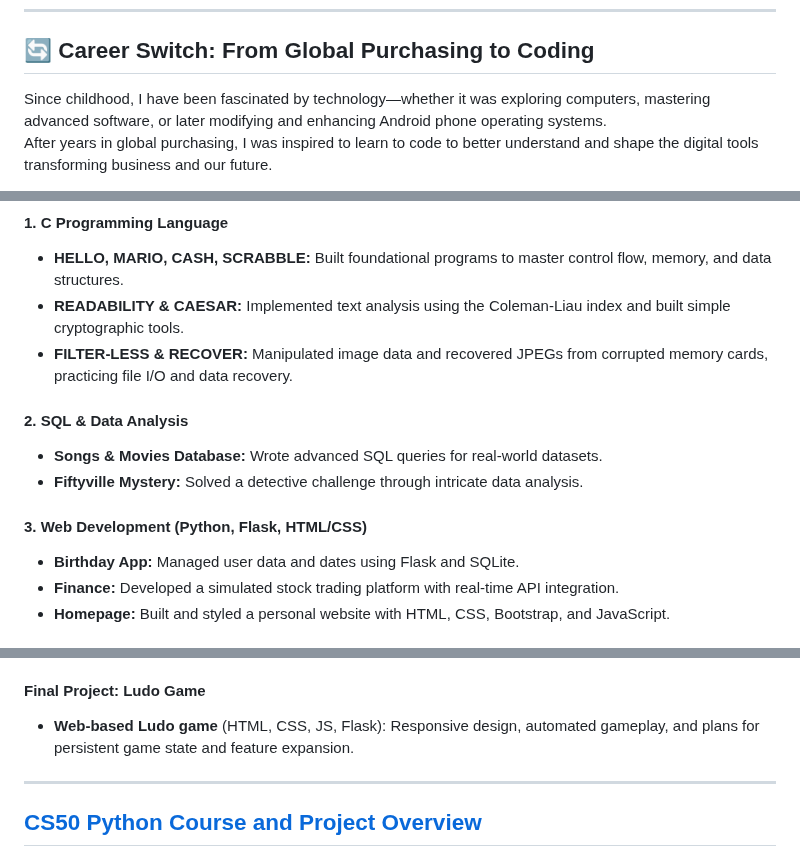
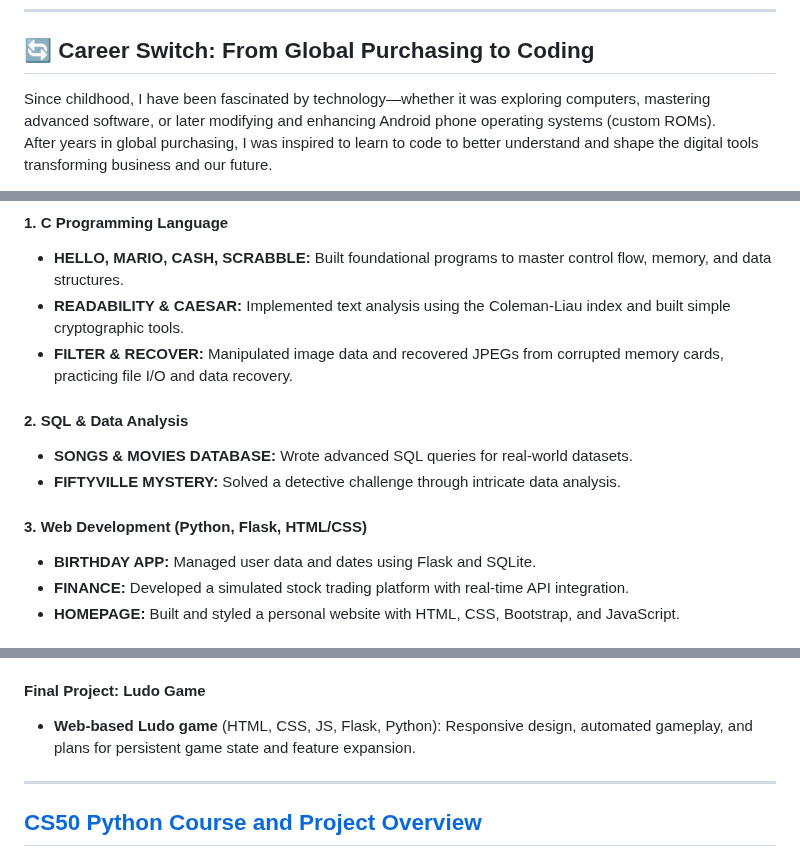
Before and after one commit to Benda007/Benda007.github.io, a Markdown page: README.md, 3 parts joined by grey strips. GitHub-like rendering.

```diff
--- a/README.md
+++ b/README.md
@@ -34,7 +34,7 @@ I am seeking opportunities as a junior developer, technical project coordinator,
 
 ## 🔄 Career Switch: From Global Purchasing to Coding
 
-Since childhood, I have been fascinated by technology—whether it was exploring computers, mastering advanced software, or later modifying and enhancing Android phone operating systems.
+Since childhood, I have been fascinated by technology—whether it was exploring computers, mastering advanced software, or later modifying and enhancing Android phone operating systems (custom ROMs).
 After years in global purchasing, I was inspired to learn to code to better understand and shape the digital tools transforming business and our future.
 
 My journey into programming truly began with Harvard’s CS50, a renowned and rigorous introduction to computer science. CS50 was deeply inspiring and strongly motivated me to continue learning and developing my coding skills, no matter how steep the learning curve. I am excited to contribute to projects that bridge technology and real-world operations.
@@ -98,14 +98,14 @@ Algorithms, Data Structures, OOP, APIs, Responsive Design
 #### 1. C Programming Language
 - **HELLO, MARIO, CASH, SCRABBLE:** Built foundational programs to master control flow, memory, and data structures.
 - **READABILITY & CAESAR:** Implemented text analysis using the Coleman-Liau index and built simple cryptographic tools.
-- **FILTER-LESS & RECOVER:** Manipulated image data and recovered JPEGs from corrupted memory cards, practicing file I/O and data recovery.
+- **FILTER & RECOVER:** Manipulated image data and recovered JPEGs from corrupted memory cards, practicing file I/O and data recovery.
 
 #### 2. SQL & Data Analysis
-- **Songs & Movies Database:** Wrote advanced SQL queries for real-world datasets.
-- **Fiftyville Mystery:** Solved a detective challenge through intricate data analysis.
+- **SONGS & MOVIES DATABASE:** Wrote advanced SQL queries for real-world datasets.
+- **FIFTYVILLE MYSTERY:** Solved a detective challenge through intricate data analysis.
 
 #### 3. Web Development (Python, Flask, HTML/CSS)
-- **Birthday App:** Managed user data and dates using Flask and SQLite.
-- **Finance:** Developed a simulated stock trading platform with real-time API integration.
-- **Homepage:** Built and styled a personal website with HTML, CSS, Bootstrap, and JavaScript.
+- **BIRTHDAY APP:** Managed user data and dates using Flask and SQLite.
+- **FINANCE:** Developed a simulated stock trading platform with real-time API integration.
+- **HOMEPAGE:** Built and styled a personal website with HTML, CSS, Bootstrap, and JavaScript.
 
@@ -115,6 +115,6 @@ Algorithms, Data Structures, OOP, APIs, Responsive Design
 
 #### Final Project: Ludo Game
-- **Web-based Ludo game** (HTML, CSS, JS, Flask): Responsive design, automated gameplay, and plans for persistent game state and feature expansion.
+- **Web-based Ludo game** (HTML, CSS, JS, Flask, Python): Responsive design, automated gameplay, and plans for persistent game state and feature expansion.
 
 ---
 
```
Also changed, not shown: other parts of README.md (+3 -3 lines).
